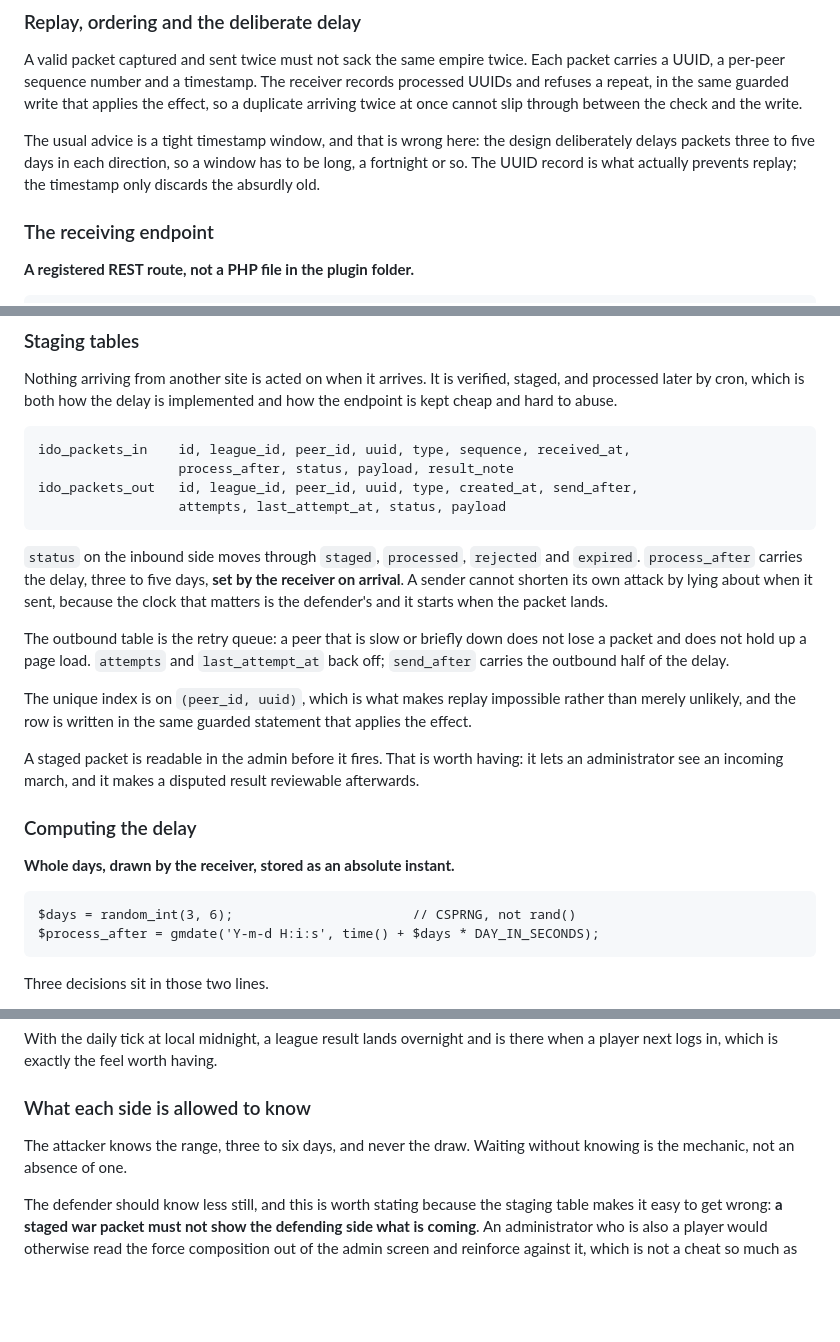
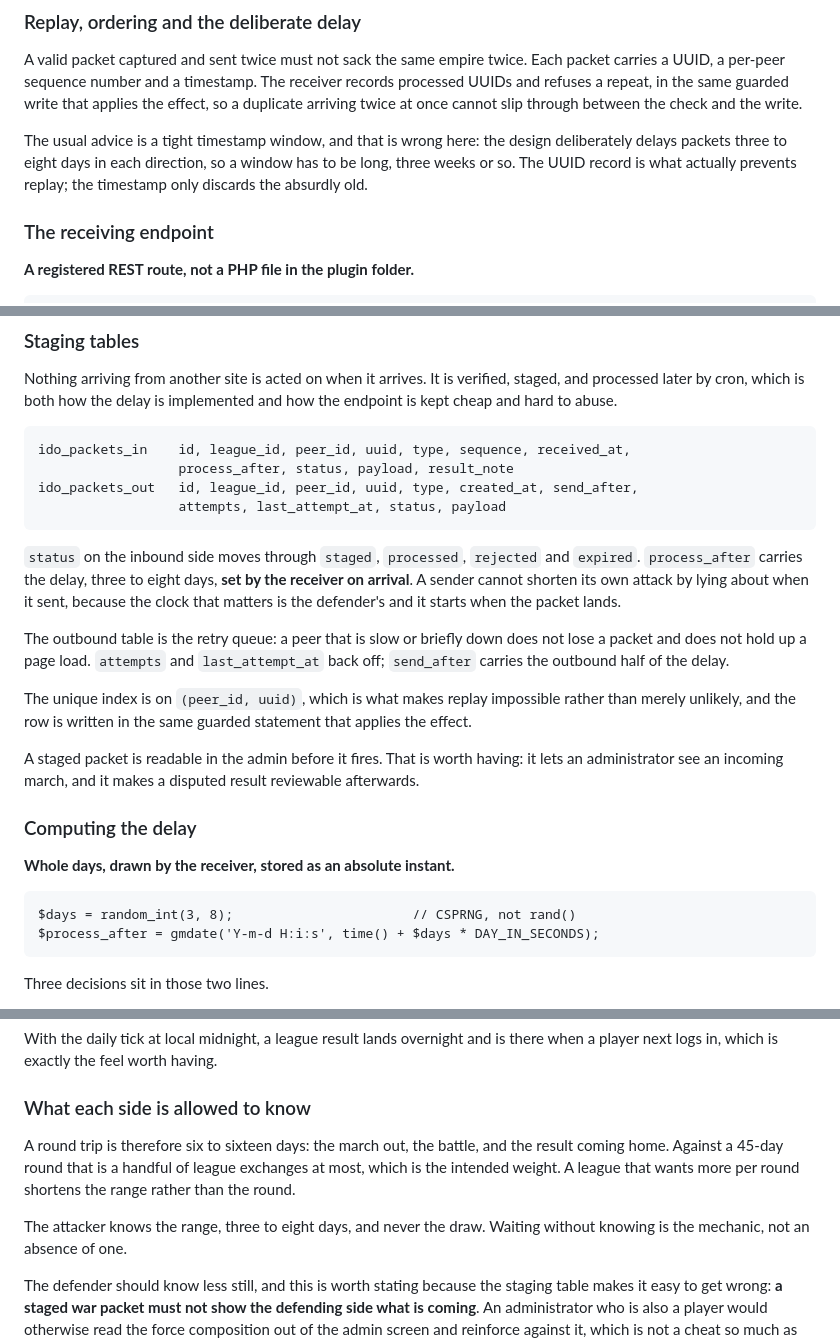
Before and after one commit to md99999/imperial-dominion-online, a Markdown page: docs/CROSS-SITE.md, 3 parts joined by grey strips. Rendered like a GitHub page; blank space fills up the shorter version.

Commit message:
Widen the league delay to three to eight days
Bill settled the range: minimum three days, maximum eight, drawn with a
plain random number. A round trip is therefore six to sixteen days once the
result comes home, which against a 45-day round leaves a handful of league
exchanges, and that is the intended weight. A league wanting more per round
shortens the range rather than the round.

Co-Authored-By: Claude Opus 5 <noreply@anthropic.com>

```diff
--- a/docs/CROSS-SITE.md
+++ b/docs/CROSS-SITE.md
@@ -172,8 +172,8 @@ a repeat, in the same guarded write that applies the effect, so a duplicate arri
 cannot slip through between the check and the write.
 
 The usual advice is a tight timestamp window, and that is wrong here: the design deliberately
-delays packets three to five days in each direction, so a window has to be long, a fortnight or
-so. The UUID record is what actually prevents replay; the timestamp only discards the absurdly
+delays packets three to eight days in each direction, so a window has to be long, three weeks
+or so. The UUID record is what actually prevents replay; the timestamp only discards the absurdly
 old.
 
 ### The receiving endpoint
@@ -516,7 +516,7 @@ cheap and hard to abuse.
                       attempts, last_attempt_at, status, payload
 
 `status` on the inbound side moves through `staged`, `processed`, `rejected` and `expired`.
-`process_after` carries the delay, three to five days, **set by the receiver on arrival**. A sender
+`process_after` carries the delay, three to eight days, **set by the receiver on arrival**. A sender
 cannot shorten its own attack by lying about when it sent, because the clock that matters is the
 defender's and it starts when the packet lands.
 
@@ -534,7 +534,7 @@ administrator see an incoming march, and it makes a disputed result reviewable a
 
 **Whole days, drawn by the receiver, stored as an absolute instant.**
 
-    $days = random_int(3, 6);                       // CSPRNG, not rand()
+    $days = random_int(3, 8);                       // CSPRNG, not rand()
     $process_after = gmdate('Y-m-d H:i:s', time() + $days * DAY_IN_SECONDS);
 
 Three decisions sit in those two lines.
@@ -572,7 +572,11 @@ next logs in, which is exactly the feel worth having.
 
 ### What each side is allowed to know
 
-The attacker knows the range, three to six days, and never the draw. Waiting without knowing is
+A round trip is therefore six to sixteen days: the march out, the battle, and the result coming
+home. Against a 45-day round that is a handful of league exchanges at most, which is the intended
+weight. A league that wants more per round shortens the range rather than the round.
+
+The attacker knows the range, three to eight days, and never the draw. Waiting without knowing is
 the mechanic, not an absence of one.
 
 The defender should know less still, and this is worth stating because the staging table makes it
```
Also changed, not shown: other parts of docs/CROSS-SITE.md (+2 -2 lines).
